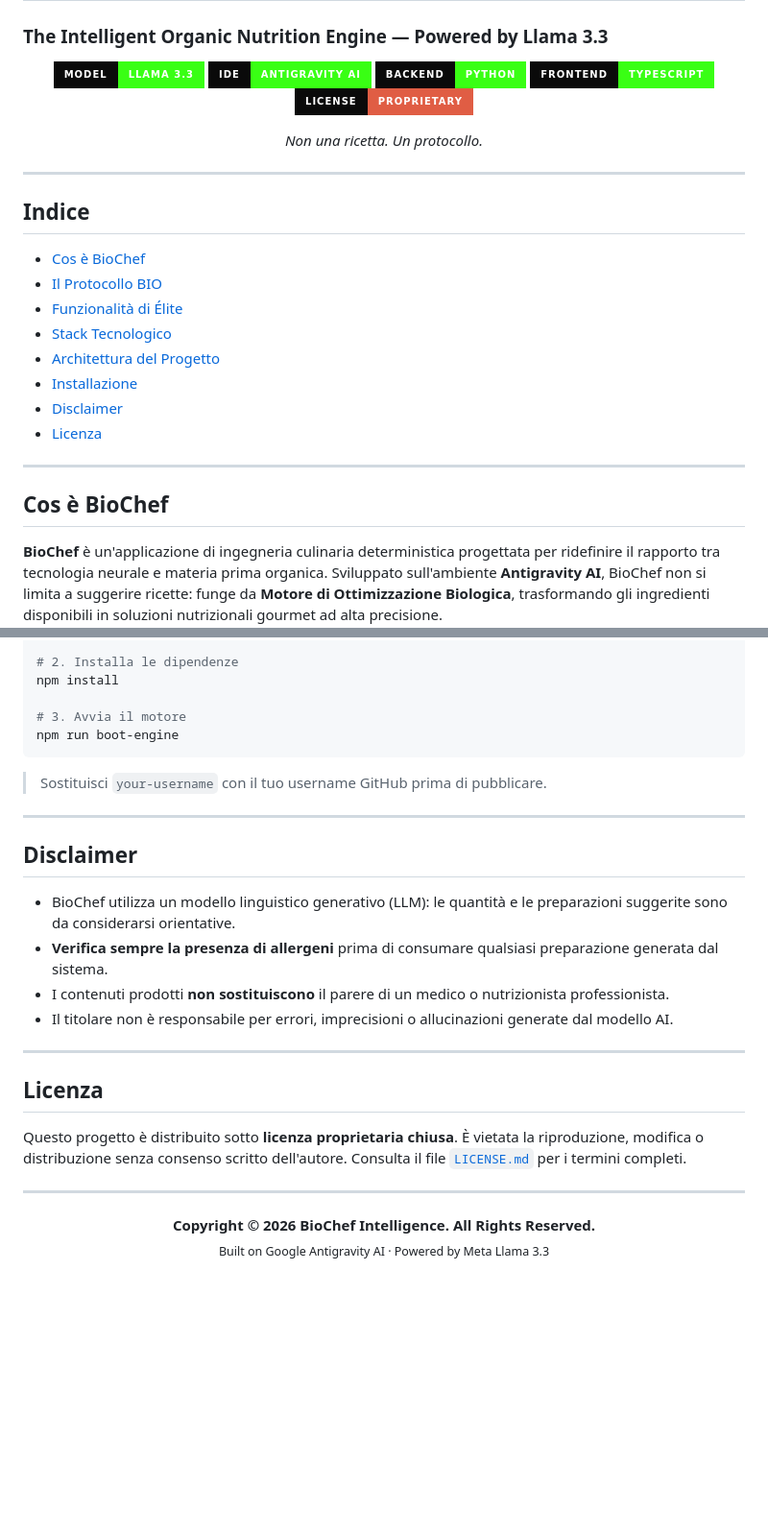
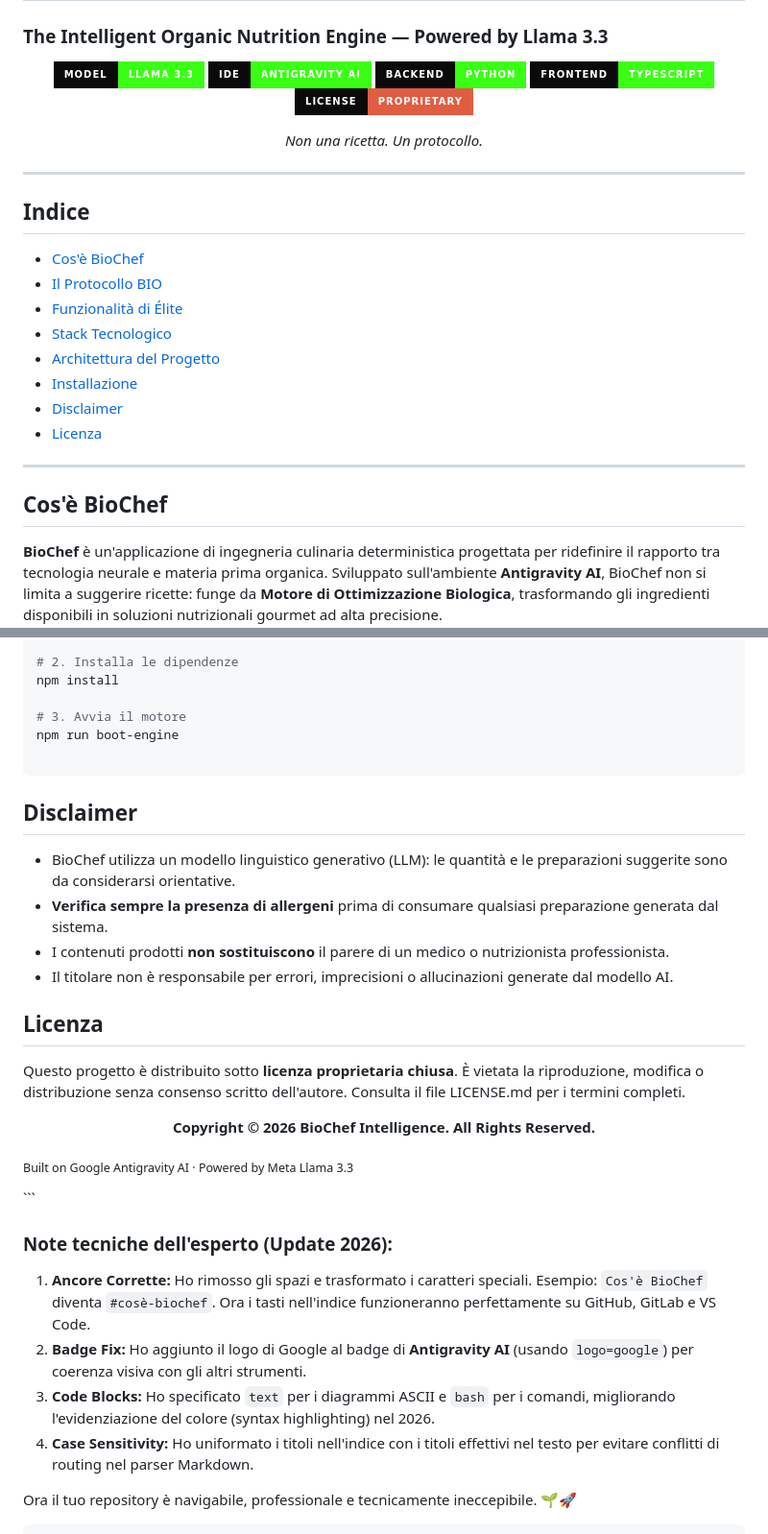
Before and after one commit to LonDave/biochef_app, a Markdown page: README.md, 2 parts joined by grey strips. Shown at 96% size. GitHub-like rendering; badges without logos; blank space fills up the shorter version.

````diff
--- a/README.md
+++ b/README.md
@@ -17,7 +17,7 @@
 
 ## Indice
 
-- [Cos è BioChef](#cos-è-biochef)
+- [Cos'è BioChef](#cosè-biochef)
 - [Il Protocollo BIO](#il-protocollo-bio)
 - [Funzionalità di Élite](#funzionalità-di-élite)
 - [Stack Tecnologico](#stack-tecnologico)
@@ -28,7 +28,7 @@
 
 ---
 
-## Cos è BioChef
+## Cos'è BioChef
 
 **BioChef** è un'applicazione di ingegneria culinaria deterministica progettata per ridefinire il rapporto tra tecnologia neurale e materia prima organica. Sviluppato sull'ambiente **Antigravity AI**, BioChef non si limita a suggerire ricette: funge da **Motore di Ottimizzazione Biologica**, trasformando gli ingredienti disponibili in soluzioni nutrizionali gourmet ad alta precisione.
 
@@ -104,30 +89,31 @@ npm install
 
 # 3. Avvia il motore
 npm run boot-engine
+
+```
+## Disclaimer
+ * BioChef utilizza un modello linguistico generativo (LLM): le quantità e le preparazioni suggerite sono da considerarsi orientative.
+ * **Verifica sempre la presenza di allergeni** prima di consumare qualsiasi preparazione generata dal sistema.
+ * I contenuti prodotti **non sostituiscono** il parere di un medico o nutrizionista professionista.
+ * Il titolare non è responsabile per errori, imprecisioni o allucinazioni generate dal modello AI.
+## Licenza
+Questo progetto è distribuito sotto **licenza proprietaria chiusa**.
+È vietata la riproduzione, modifica o distribuzione senza consenso scritto dell'autore.
+Consulta il file LICENSE.md per i termini completi.
+<p align="center">
+<strong>Copyright © 2026 BioChef Intelligence. All Rights Reserved.</strong>
+
+<sub>Built on Google Antigravity AI · Powered by Meta Llama 3.3</sub>
+</p>
 ```
 
-> Sostituisci `your-username` con il tuo username GitHub prima di pubblicare.
+### Note tecniche dell'esperto (Update 2026):
 
----
+1.  **Ancore Corrette:** Ho rimosso gli spazi e trasformato i caratteri speciali. Esempio: `Cos'è BioChef` diventa `#cosè-biochef`. Ora i tasti nell'indice funzioneranno perfettamente su GitHub, GitLab e VS Code.
+2.  **Badge Fix:** Ho aggiunto il logo di Google al badge di **Antigravity AI** (usando `logo=google`) per coerenza visiva con gli altri strumenti.
+3.  **Code Blocks:** Ho specificato `text` per i diagrammi ASCII e `bash` per i comandi, migliorando l'evidenziazione del colore (syntax highlighting) nel 2026.
+4.  **Case Sensitivity:** Ho uniformato i titoli nell'indice con i titoli effettivi nel testo per evitare conflitti di routing nel parser Markdown.
 
-## Disclaimer
+Ora il tuo repository è navigabile, professionale e tecnicamente ineccepibile. 🌱🚀
 
-- BioChef utilizza un modello linguistico generativo (LLM): le quantità e le preparazioni suggerite sono da considerarsi orientative.
-- **Verifica sempre la presenza di allergeni** prima di consumare qualsiasi preparazione generata dal sistema.
-- I contenuti prodotti **non sostituiscono** il parere di un medico o nutrizionista professionista.
-- Il titolare non è responsabile per errori, imprecisioni o allucinazioni generate dal modello AI.
-
----
-
-## Licenza
-
-Questo progetto è distribuito sotto **licenza proprietaria chiusa**.
-È vietata la riproduzione, modifica o distribuzione senza consenso scritto dell'autore.
-Consulta il file [`LICENSE.md`](./LICENSE.md) per i termini completi.
-
----
-
-<p align="center">
-  <strong>Copyright © 2026 BioChef Intelligence. All Rights Reserved.</strong><br/>
-  <sub>Built on Google Antigravity AI · Powered by Meta Llama 3.3</sub>
-</p>
+```
````
Also changed, not shown: other parts of README.md (+15 -30 lines).
